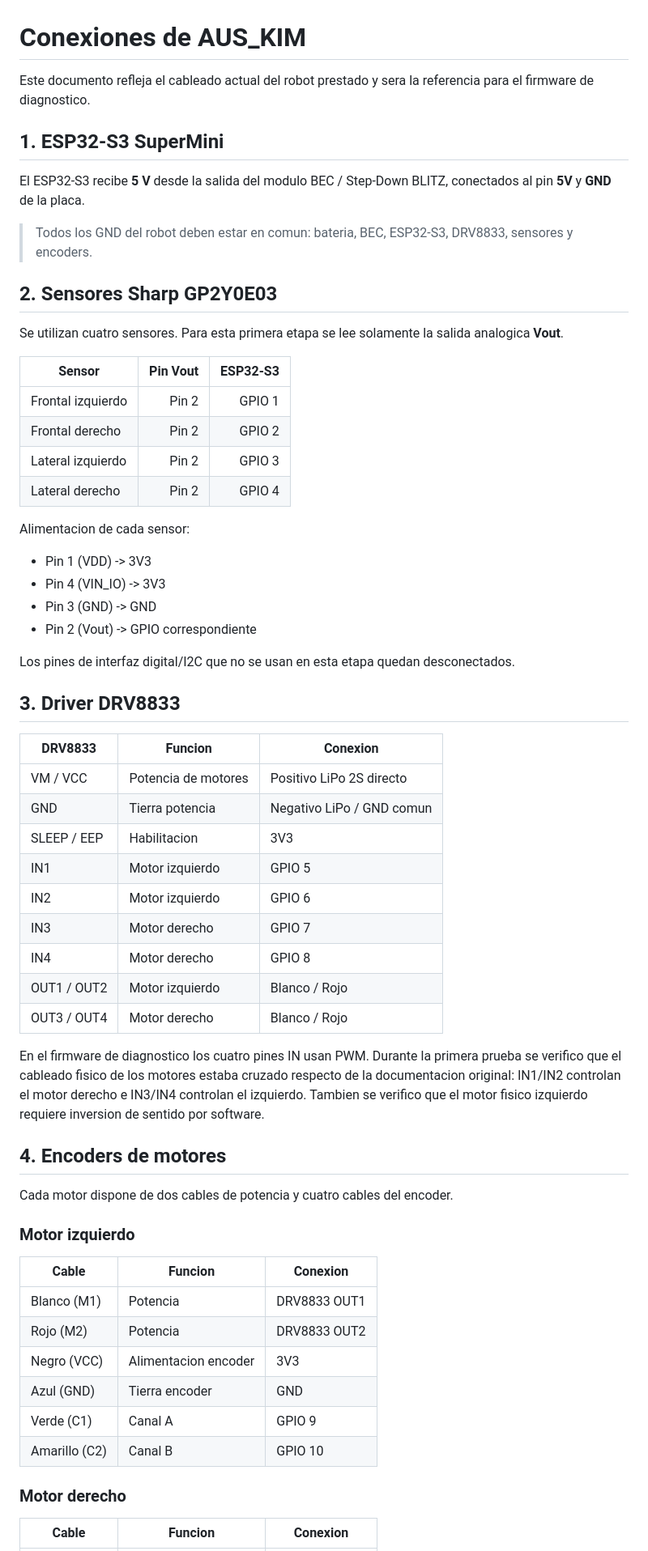
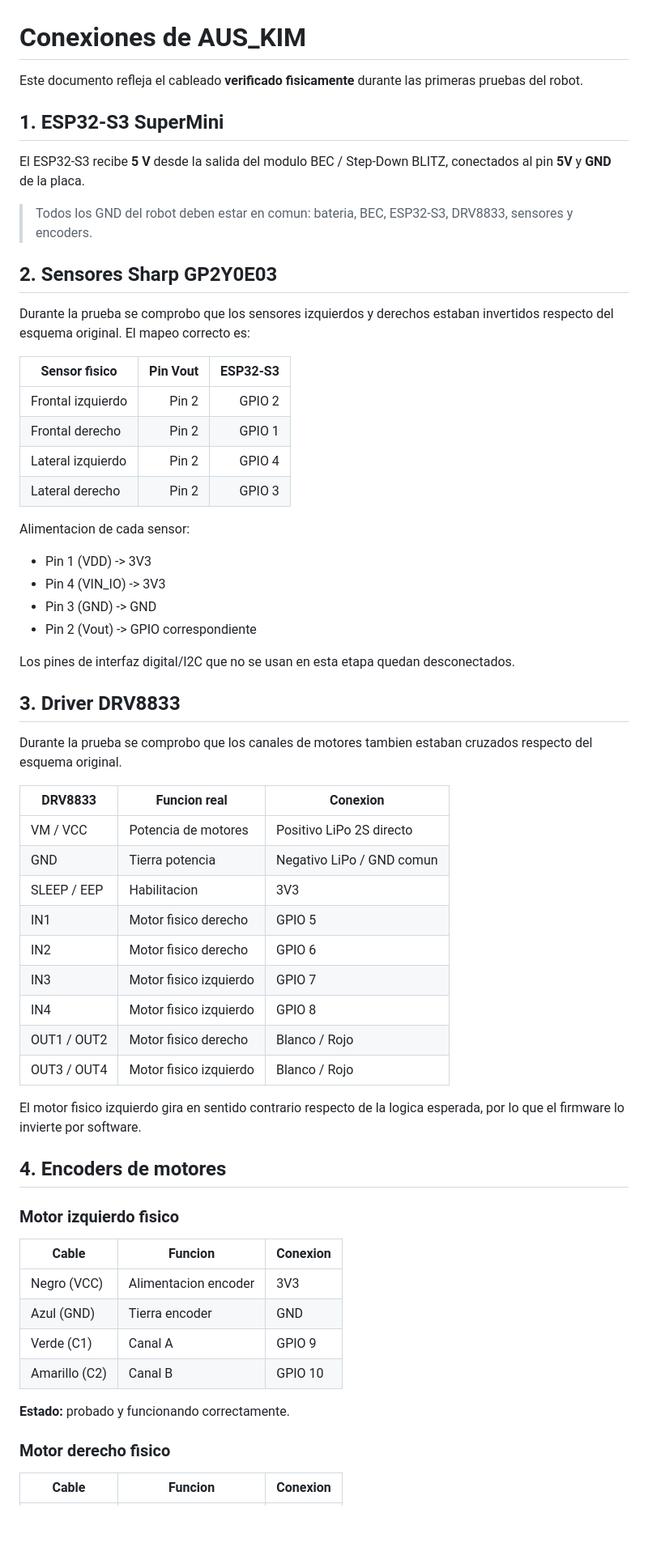
Before and after one commit to srampello/AUS_KIM, a Markdown page: docs/conexiones.md, the part around one of its changes. Shown at 81% size. Drawn GitHub-style; blank space fills up the shorter version.

Commit message:
Documentar cableado verificado y estado de encoders

```diff
--- a/docs/conexiones.md
+++ b/docs/conexiones.md
@@ -1,6 +1,6 @@
 # Conexiones de AUS_KIM
 
-Este documento refleja el cableado actual del robot prestado y sera la referencia para el firmware de diagnostico.
+Este documento refleja el cableado **verificado fisicamente** durante las primeras pruebas del robot.
 
 ## 1. ESP32-S3 SuperMini
 
@@ -10,14 +10,14 @@ El ESP32-S3 recibe **5 V** desde la salida del modulo BEC / Step-Down BLITZ, con
 
 ## 2. Sensores Sharp GP2Y0E03
 
-Se utilizan cuatro sensores. Para esta primera etapa se lee solamente la salida analogica **Vout**.
+Durante la prueba se comprobo que los sensores izquierdos y derechos estaban invertidos respecto del esquema original. El mapeo correcto es:
 
-| Sensor | Pin Vout | ESP32-S3 |
+| Sensor fisico | Pin Vout | ESP32-S3 |
 |---|---:|---:|
-| Frontal izquierdo | Pin 2 | GPIO 1 |
-| Frontal derecho | Pin 2 | GPIO 2 |
-| Lateral izquierdo | Pin 2 | GPIO 3 |
-| Lateral derecho | Pin 2 | GPIO 4 |
+| Frontal izquierdo | Pin 2 | GPIO 2 |
+| Frontal derecho | Pin 2 | GPIO 1 |
+| Lateral izquierdo | Pin 2 | GPIO 4 |
+| Lateral derecho | Pin 2 | GPIO 3 |
 
 Alimentacion de cada sensor:
 
@@ -30,36 +30,36 @@ Los pines de interfaz digital/I2C que no se usan en esta etapa quedan desconecta
 
 ## 3. Driver DRV8833
 
-| DRV8833 | Funcion | Conexion |
+Durante la prueba se comprobo que los canales de motores tambien estaban cruzados respecto del esquema original.
+
+| DRV8833 | Funcion real | Conexion |
 |---|---|---|
 | VM / VCC | Potencia de motores | Positivo LiPo 2S directo |
 | GND | Tierra potencia | Negativo LiPo / GND comun |
 | SLEEP / EEP | Habilitacion | 3V3 |
-| IN1 | Motor izquierdo | GPIO 5 |
-| IN2 | Motor izquierdo | GPIO 6 |
-| IN3 | Motor derecho | GPIO 7 |
-| IN4 | Motor derecho | GPIO 8 |
-| OUT1 / OUT2 | Motor izquierdo | Blanco / Rojo |
-| OUT3 / OUT4 | Motor derecho | Blanco / Rojo |
+| IN1 | Motor fisico derecho | GPIO 5 |
+| IN2 | Motor fisico derecho | GPIO 6 |
+| IN3 | Motor fisico izquierdo | GPIO 7 |
+| IN4 | Motor fisico izquierdo | GPIO 8 |
+| OUT1 / OUT2 | Motor fisico derecho | Blanco / Rojo |
+| OUT3 / OUT4 | Motor fisico izquierdo | Blanco / Rojo |
 
-En el firmware de diagnostico los cuatro pines IN usan PWM. Durante la primera prueba se verifico que el cableado fisico de los motores estaba cruzado respecto de la documentacion original: IN1/IN2 controlan el motor derecho e IN3/IN4 controlan el izquierdo. Tambien se verifico que el motor fisico izquierdo requiere inversion de sentido por software.
+El motor fisico izquierdo gira en sentido contrario respecto de la logica esperada, por lo que el firmware lo invierte por software.
 
 ## 4. Encoders de motores
 
-Cada motor dispone de dos cables de potencia y cuatro cables del encoder.
-
-### Motor izquierdo
+### Motor izquierdo fisico
 
 | Cable | Funcion | Conexion |
 |---|---|---|
-| Blanco (M1) | Potencia | DRV8833 OUT1 |
-| Rojo (M2) | Potencia | DRV8833 OUT2 |
 | Negro (VCC) | Alimentacion encoder | 3V3 |
 | Azul (GND) | Tierra encoder | GND |
 | Verde (C1) | Canal A | GPIO 9 |
 | Amarillo (C2) | Canal B | GPIO 10 |
 
-### Motor derecho
+**Estado:** probado y funcionando correctamente.
+
+### Motor derecho fisico
 
 | Cable | Funcion | Conexion |
 |---|---|---|
```
Also changed, not shown: other parts of docs/conexiones.md (+17 -9 lines).
